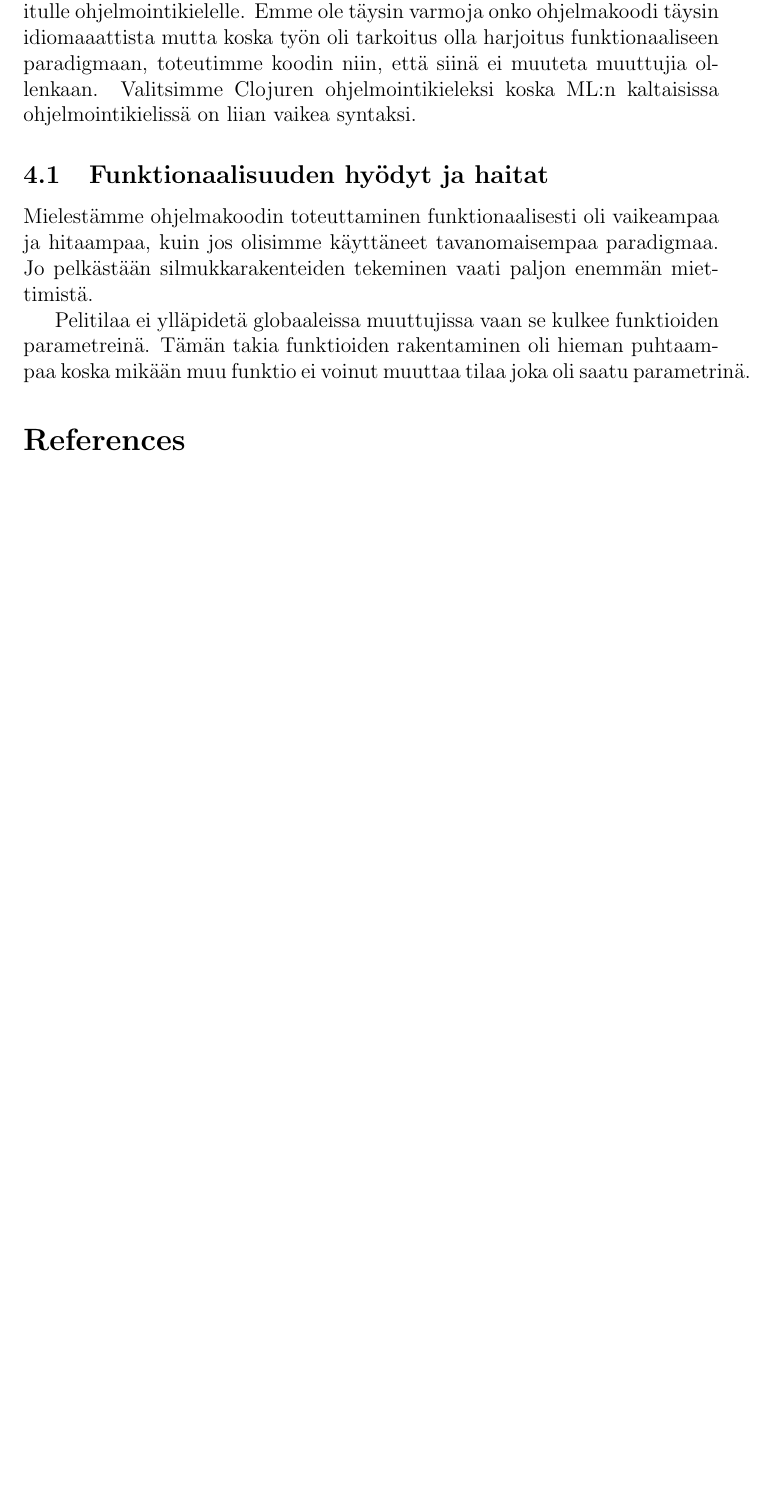
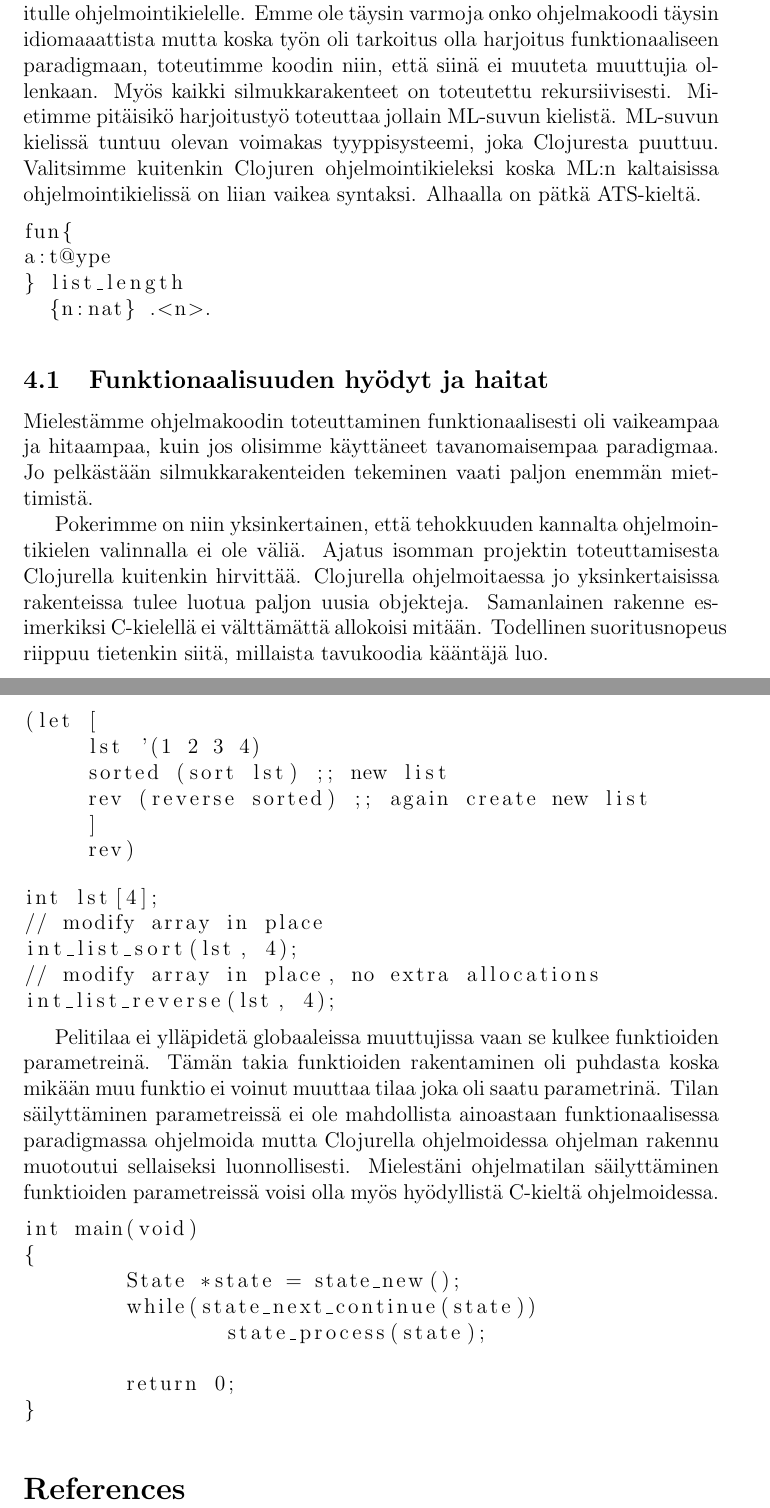
Before and after one commit to snells/clojure-poker, a LaTeX document (doc.tex): part of page 8 of 8 before the commit and two parts of pages 8 and 9 of 9 after it, the two joined at a grey line, cut so that both start at the same text, the shorter picture padded with empty space. Compiled offline with pdfLaTeX.

Commit message:
update doc

```diff
--- a/doc.tex
+++ b/doc.tex
@@ -116,16 +122,62 @@ Clojure pyrkii olemaan funktionaalinen ohjelmointikieli, mutta epäpuhdas sellai
 \section{Harjoitustyö}
 Tehtävänannossa mainittiin, että ohjelmakoodin tulisi olla idiomaattista valitulle ohjelmointikielelle.
 Emme ole täysin varmoja onko ohjelmakoodi täysin idiomaaattista mutta koska työn oli tarkoitus olla harjoitus funktionaaliseen paradigmaan,
-toteutimme koodin niin, että siinä ei muuteta muuttujia ollenkaan.
-Valitsimme Clojuren ohjelmointikieleksi koska ML:n kaltaisissa ohjelmointikielissä on liian vaikea syntaksi.
+toteutimme koodin niin, että siinä ei muuteta muuttujia ollenkaan. Myös kaikki silmukkarakenteet on toteutettu rekursiivisesti.
+Mietimme pitäisikö harjoitustyö toteuttaa jollain ML-suvun kielistä. ML-suvun kielissä tuntuu olevan voimakas tyyppisysteemi, joka Clojuresta puuttuu. Valitsimme kuitenkin Clojuren ohjelmointikieleksi koska ML:n kaltaisissa ohjelmointikielissä on liian vaikea syntaksi. Alhaalla on pätkä ATS-kieltä.
+
+\begin{lstlisting}
+fun{
+a:t@ype
+} list_length
+  {n:nat} .<n>.
+\end{lstlisting}
 
 \subsection{Funktionaalisuuden hyödyt ja haitat}
 Mielestämme ohjelmakoodin toteuttaminen funktionaalisesti oli vaikeampaa ja hitaampaa, kuin jos olisimme käyttäneet tavanomaisempaa
 paradigmaa. Jo pelkästään silmukkarakenteiden tekeminen vaati paljon enemmän miettimistä.
 
 
+Pokerimme on niin yksinkertainen, että tehokkuuden kannalta ohjelmointikielen valinnalla ei ole väliä.
+Ajatus isomman projektin toteuttamisesta Clojurella kuitenkin hirvittää. Clojurella ohjelmoitaessa jo yksinkertaisissa rakenteissa tulee luotua paljon uusia objekteja. Samanlainen rakenne esimerkiksi C-kielellä ei välttämättä allokoisi mitään.
+Todellinen suoritusnopeus riippuu tietenkin siitä, millaista tavukoodia kääntäjä luo.
+
+\newpage
+\begin{lstlisting}
+(let [
+     lst '(1 2 3 4)
+     sorted (sort lst) ;; new list
+     rev (reverse sorted) ;; again create new list
+     ]
+     rev)
+\end{lstlisting}
+
+\begin{lstlisting}
+int lst[4];
+// modify array in place
+int_list_sort(lst, 4);
+// modify array in place, no extra allocations
+int_list_reverse(lst, 4);
+\end{lstlisting}
+
+
+
 Pelitilaa ei ylläpidetä globaaleissa muuttujissa vaan se kulkee funktioiden parametreinä.
-Tämän takia funktioiden rakentaminen oli hieman puhtaampaa koska mikään muu funktio ei voinut muuttaa tilaa joka oli saatu parametrinä.
+Tämän takia funktioiden rakentaminen oli puhdasta koska mikään muu funktio ei voinut muuttaa tilaa joka oli saatu parametrinä.
+Tilan säilyttäminen parametreissä ei ole mahdollista ainoastaan funktionaalisessa paradigmassa ohjelmoida
+mutta Clojurella ohjelmoidessa ohjelman rakennu muotoutui sellaiseksi luonnollisesti.
+Mielestäni ohjelmatilan säilyttäminen funktioiden parametreissä voisi olla myös hyödyllistä C-kieltä ohjelmoidessa.
+
+\begin{lstlisting}
+int main(void)
+{
+        State *state = state_new();
+        while(state_next_continue(state))
+                state_process(state);
+
+        return 0;
+}
+\end{lstlisting}
+
 
 
 
```
Also changed, not shown: doc.tex (18 more changed lines).
